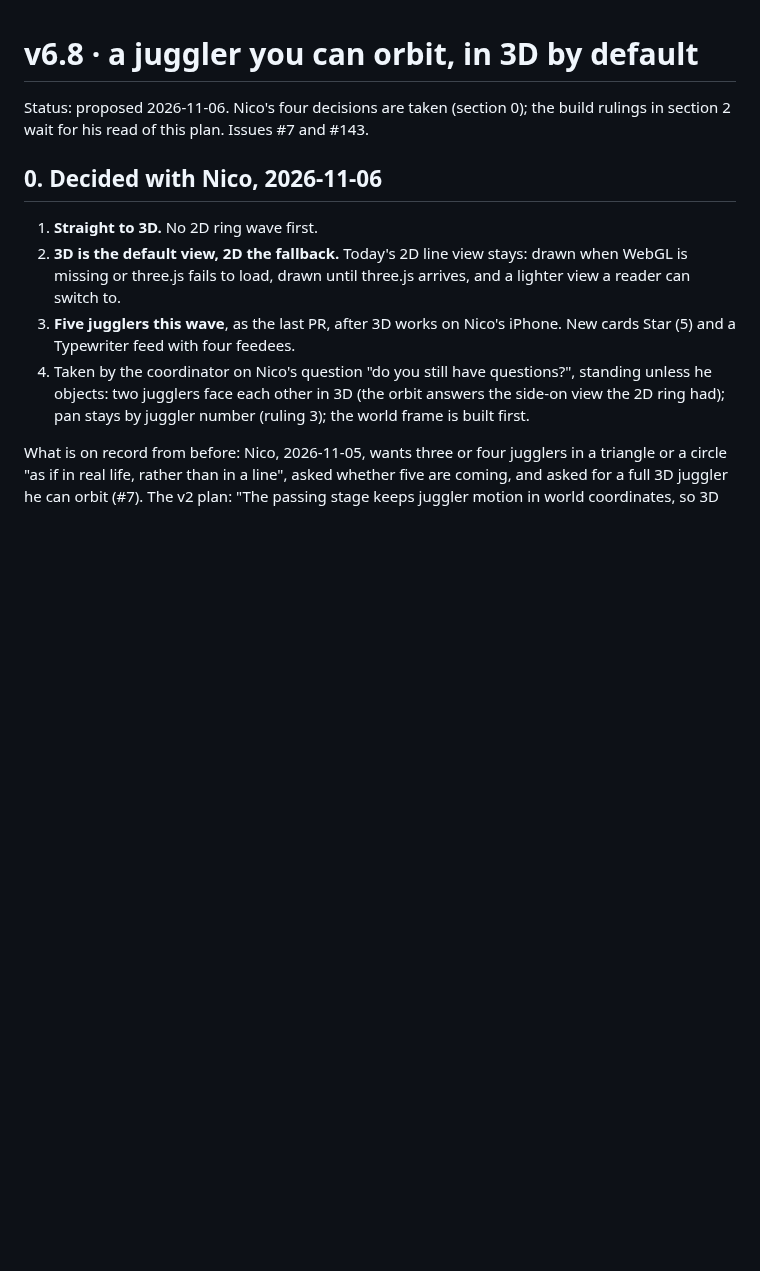
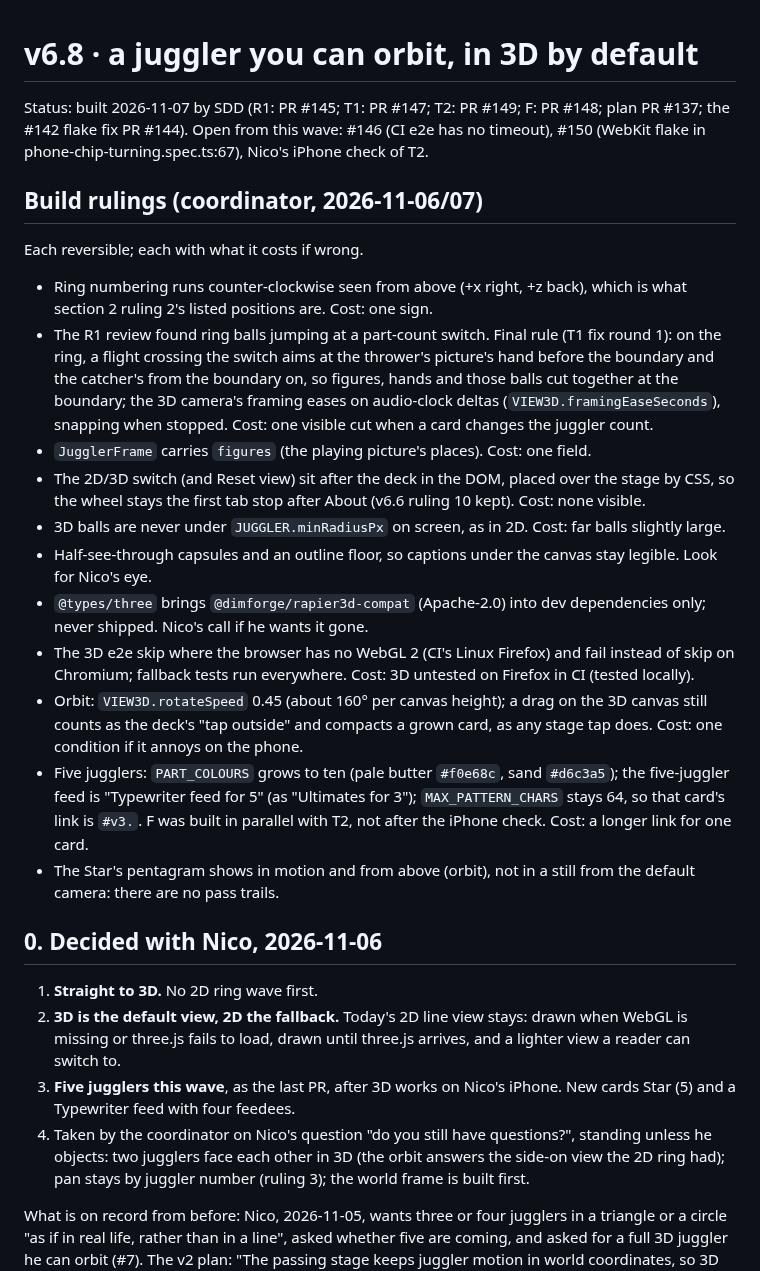
Before and after one commit to nicolovejoy/anomatom, a Markdown page: docs/plans/v6-8-orbit-3d.md, the part around the change. Rendered like a GitHub page; blank space fills up the shorter version.

Commit message:
Plan v6.8: status built, the build rulings listed
Co-Authored-By: Claude Opus 5.5 <noreply@anthropic.com>
Claude-Session: https://claude.ai/code/session_01Qbg5FwWmCCyUkfinNG5wUR

```diff
--- a/docs/plans/v6-8-orbit-3d.md
+++ b/docs/plans/v6-8-orbit-3d.md
@@ -1,6 +1,22 @@
 # v6.8 · a juggler you can orbit, in 3D by default
 
-Status: proposed 2026-11-06. Nico's four decisions are taken (section 0); the build rulings in section 2 wait for his read of this plan. Issues #7 and #143.
+Status: built 2026-11-07 by SDD (R1: PR #145; T1: PR #147; T2: PR #149; F: PR #148; plan PR #137; the #142 flake fix PR #144). Open from this wave: #146 (CI e2e has no timeout), #150 (WebKit flake in phone-chip-turning.spec.ts:67), Nico's iPhone check of T2.
+
+## Build rulings (coordinator, 2026-11-06/07)
+
+Each reversible; each with what it costs if wrong.
+
+- Ring numbering runs counter-clockwise seen from above (+x right, +z back), which is what section 2 ruling 2's listed positions are. Cost: one sign.
+- The R1 review found ring balls jumping at a part-count switch. Final rule (T1 fix round 1): on the ring, a flight crossing the switch aims at the thrower's picture's hand before the boundary and the catcher's from the boundary on, so figures, hands and those balls cut together at the boundary; the 3D camera's framing eases on audio-clock deltas (`VIEW3D.framingEaseSeconds`), snapping when stopped. Cost: one visible cut when a card changes the juggler count.
+- `JugglerFrame` carries `figures` (the playing picture's places). Cost: one field.
+- The 2D/3D switch (and Reset view) sit after the deck in the DOM, placed over the stage by CSS, so the wheel stays the first tab stop after About (v6.6 ruling 10 kept). Cost: none visible.
+- 3D balls are never under `JUGGLER.minRadiusPx` on screen, as in 2D. Cost: far balls slightly large.
+- Half-see-through capsules and an outline floor, so captions under the canvas stay legible. Look for Nico's eye.
+- `@types/three` brings `@dimforge/rapier3d-compat` (Apache-2.0) into dev dependencies only; never shipped. Nico's call if he wants it gone.
+- The 3D e2e skip where the browser has no WebGL 2 (CI's Linux Firefox) and fail instead of skip on Chromium; fallback tests run everywhere. Cost: 3D untested on Firefox in CI (tested locally).
+- Orbit: `VIEW3D.rotateSpeed` 0.45 (about 160° per canvas height); a drag on the 3D canvas still counts as the deck's "tap outside" and compacts a grown card, as any stage tap does. Cost: one condition if it annoys on the phone.
+- Five jugglers: `PART_COLOURS` grows to ten (pale butter `#f0e68c`, sand `#d6c3a5`); the five-juggler feed is "Typewriter feed for 5" (as "Ultimates for 3"); `MAX_PATTERN_CHARS` stays 64, so that card's link is `#v3.`. F was built in parallel with T2, not after the iPhone check. Cost: a longer link for one card.
+- The Star's pentagram shows in motion and from above (orbit), not in a still from the default camera: there are no pass trails.
 
 ## 0. Decided with Nico, 2026-11-06
 
```
